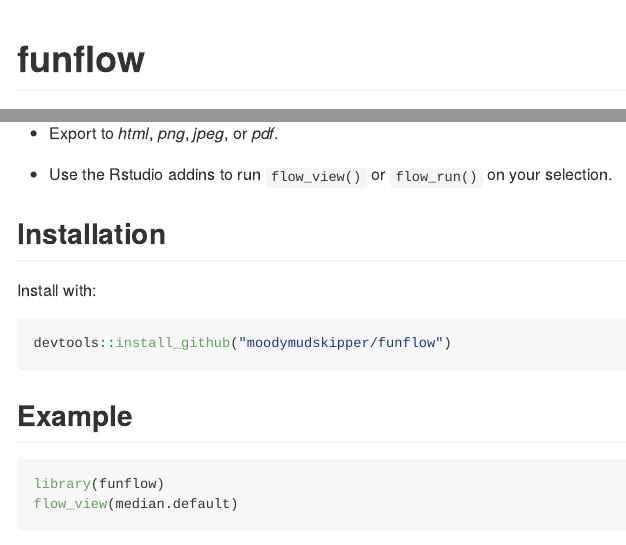
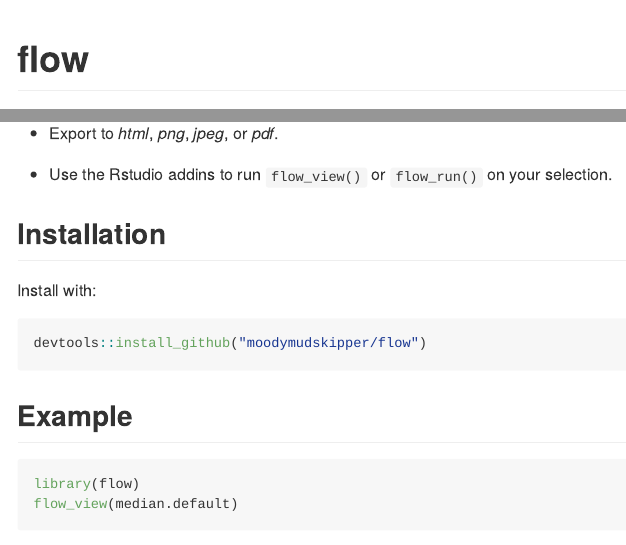
Before and after one commit to moodymudskipper/flow, an R Markdown document (README.Rmd): the page in a window 1100 px wide, from its top, and a second part further down, joined at a grey line. The pictures show the output file README.md that the author committed with the source, drawn offline in the style of GitHub.

Commit message:
rename package

````diff
--- a/README.Rmd
+++ b/README.Rmd
@@ -12,7 +12,7 @@ knitr::opts_chunk$set(
   out.width = "100%"
 )
 ```
-# funflow
+# flow
 
 Visualize as flow diagrams the logic of functions, expressions or scripts and ease debugging.
 
@@ -32,12 +32,12 @@ code was taken. Set `browse = TRUE` to debug your function block by block
 Install with:
 
 ``` r
-devtools::install_github("moodymudskipper/funflow")
+devtools::install_github("moodymudskipper/flow")
 ```
 ## Example
 
 ```{r, eval=FALSE}
-library(funflow)
+library(flow)
 flow_view(median.default)
 ```
 
````
Also changed, not shown: README.md, 7 other files.
